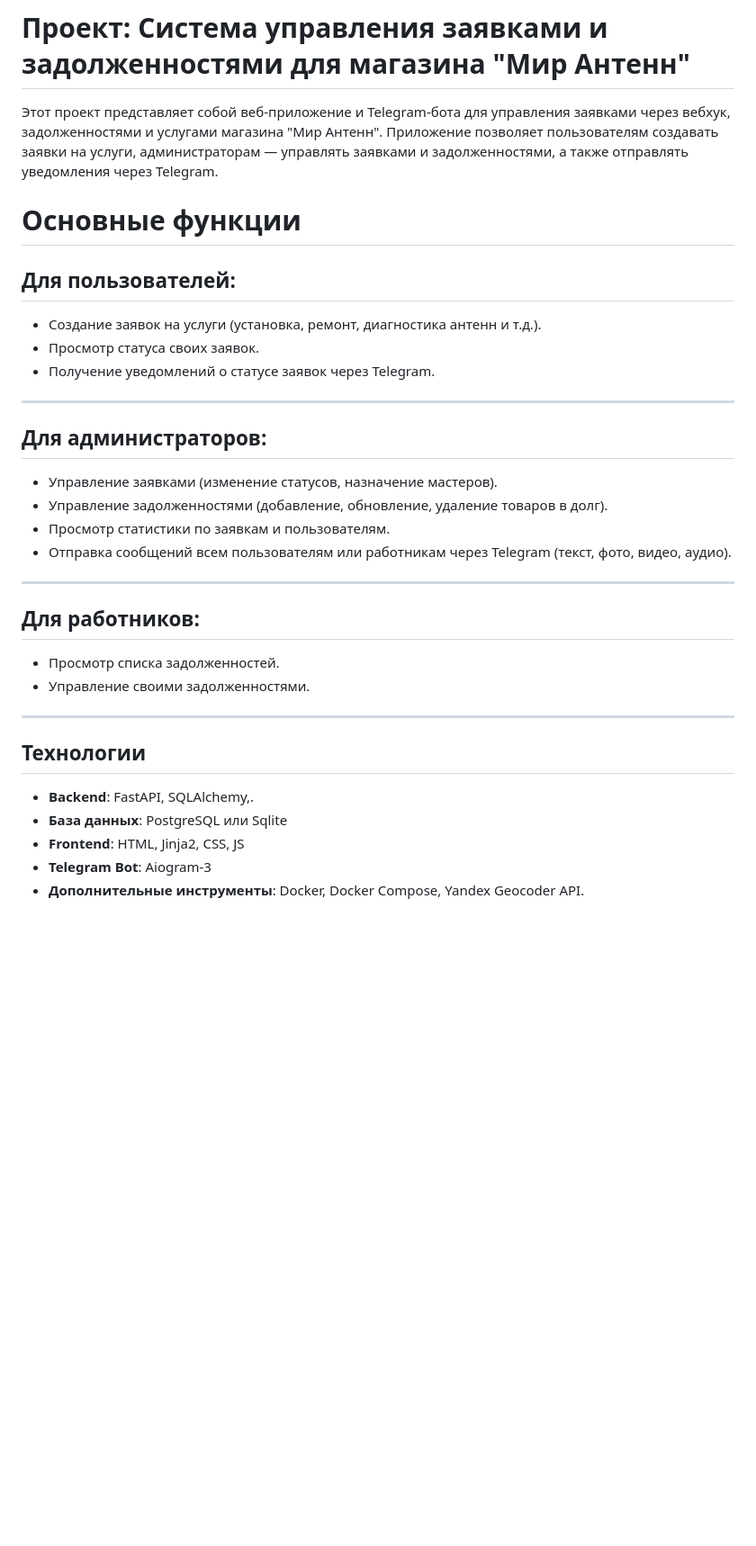
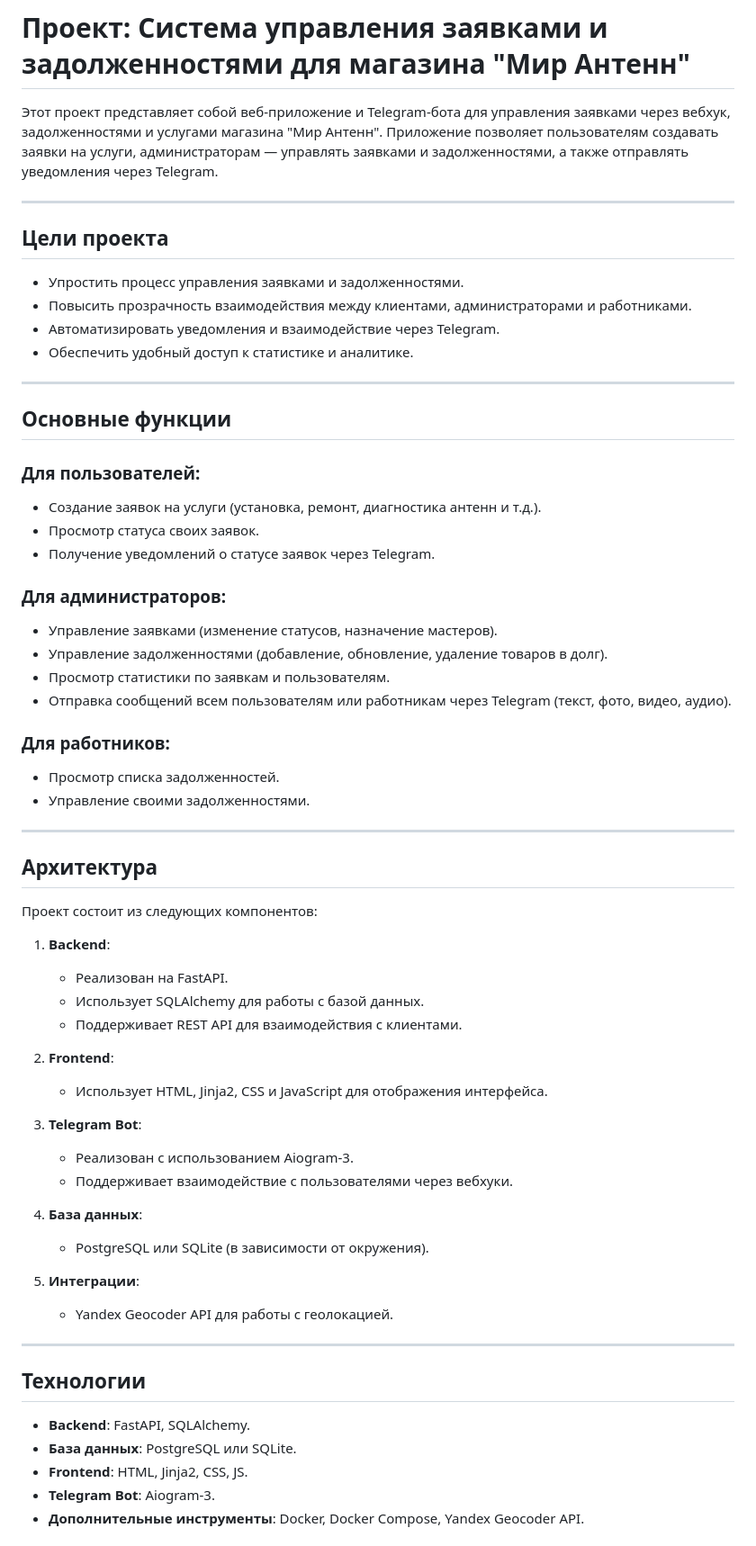
Before and after one commit to EmpIreR777/world_of_antennas, a Markdown page: README.md, the part around the change printed below. Shown: that part at 90% size. Rendered like a GitHub page; blank space fills up the shorter version.

Commit message:
update README.md to enhance project goals, features, and setup instructions

```diff
--- a/README.md
+++ b/README.md
@@ -2,35 +2,67 @@
 
 Этот проект представляет собой веб-приложение и Telegram-бота для управления заявками через вебхук, задолженностями и услугами магазина "Мир Антенн". Приложение позволяет пользователям создавать заявки на услуги, администраторам — управлять заявками и задолженностями, а также отправлять уведомления через Telegram.
 
-# Основные функции
+---
 
-## Для пользователей:
+## Цели проекта
+
+- Упростить процесс управления заявками и задолженностями.
+- Повысить прозрачность взаимодействия между клиентами, администраторами и работниками.
+- Автоматизировать уведомления и взаимодействие через Telegram.
+- Обеспечить удобный доступ к статистике и аналитике.
+
+---
+
+## Основные функции
+
+### Для пользователей:
 
 - Создание заявок на услуги (установка, ремонт, диагностика антенн и т.д.).
 - Просмотр статуса своих заявок.
 - Получение уведомлений о статусе заявок через Telegram.
 
----
-
-## Для администраторов:
+### Для администраторов:
 
 - Управление заявками (изменение статусов, назначение мастеров).
 - Управление задолженностями (добавление, обновление, удаление товаров в долг).
 - Просмотр статистики по заявкам и пользователям.
 - Отправка сообщений всем пользователям или работникам через Telegram (текст, фото, видео, аудио).
----
 
-## Для работников:
+### Для работников:
 
 - Просмотр списка задолженностей.
 - Управление своими задолженностями.
 
 ---
 
+## Архитектура
+
+Проект состоит из следующих компонентов:
+
+1. **Backend**:
+   - Реализован на FastAPI.
+   - Использует SQLAlchemy для работы с базой данных.
+   - Поддерживает REST API для взаимодействия с клиентами.
+
+2. **Frontend**:
+   - Использует HTML, Jinja2, CSS и JavaScript для отображения интерфейса.
+
+3. **Telegram Bot**:
+   - Реализован с использованием Aiogram-3.
+   - Поддерживает взаимодействие с пользователями через вебхуки.
+
+4. **База данных**:
+   - PostgreSQL или SQLite (в зависимости от окружения).
+
+5. **Интеграции**:
+   - Yandex Geocoder API для работы с геолокацией.
+
+---
+
 ## Технологии
 
-- **Backend**: FastAPI, SQLAlchemy,.
-- **База данных**: PostgreSQL или Sqlite
-- **Frontend**:  HTML, Jinja2, CSS, JS
-- **Telegram Bot**: Aiogram-3
+- **Backend**: FastAPI, SQLAlchemy.
+- **База данных**: PostgreSQL или SQLite.
+- **Frontend**: HTML, Jinja2, CSS, JS.
+- **Telegram Bot**: Aiogram-3.
 - **Дополнительные инструменты**: Docker, Docker Compose, Yandex Geocoder API.
```
Also changed, not shown: other parts of README.md (+33 -34 lines).
